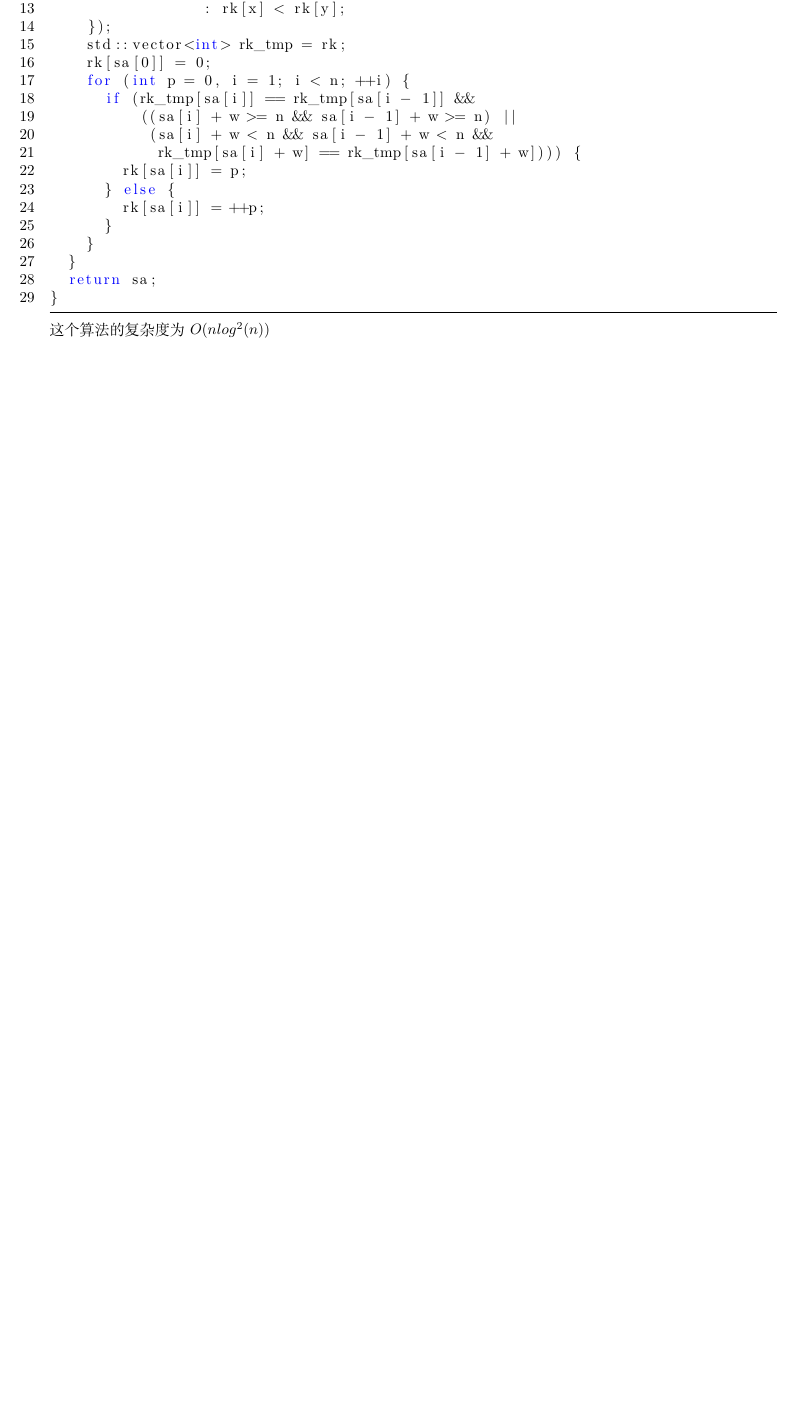
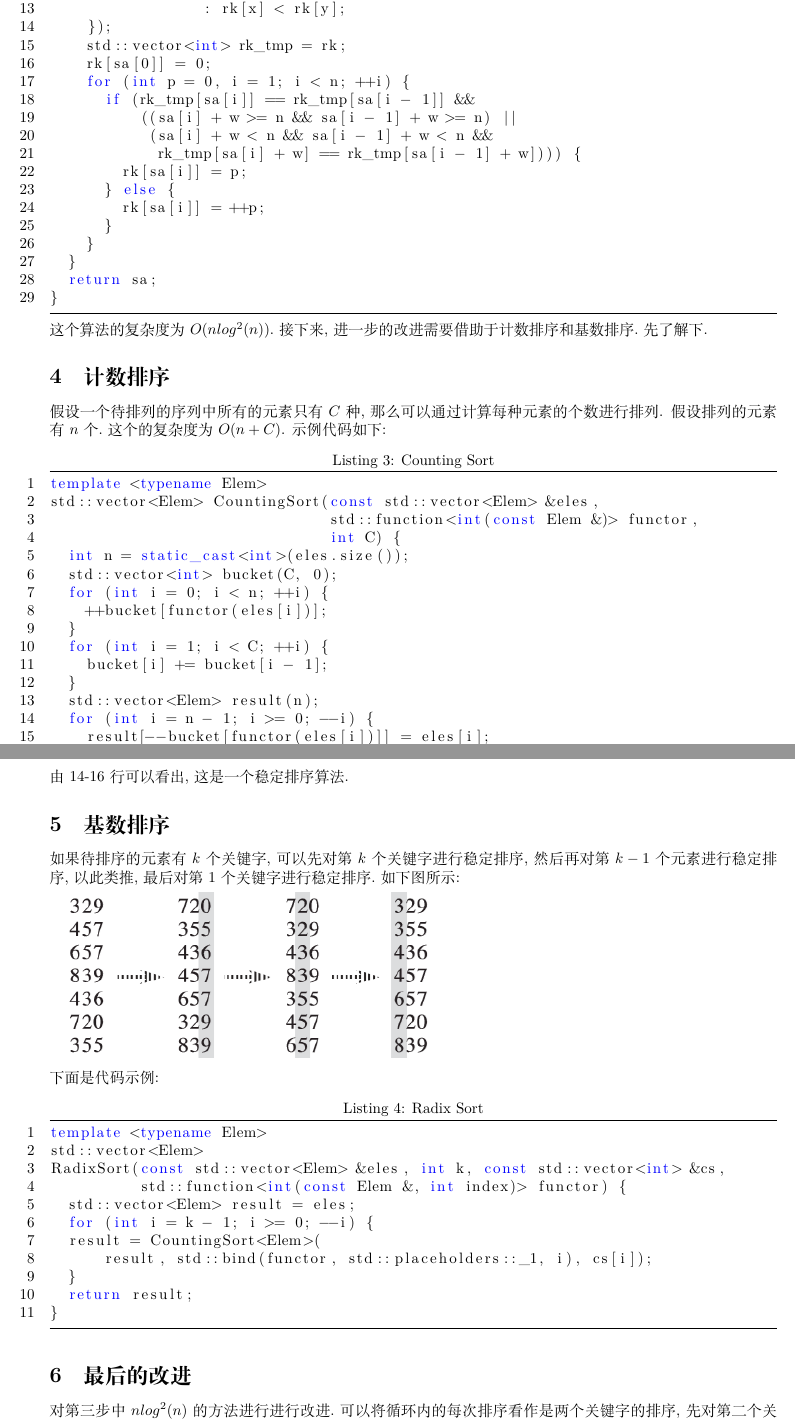
Before and after one commit to 19891101/algorithm, a LaTeX document (string/suffix-array/sa.tex): part of page 2 of 2 before the commit and two parts of pages 2 and 3 of 3 after it, the two joined at a grey line, cut so that both start at the same text, the shorter picture padded with empty space. The pictures show the PDF file string/suffix-array/sa.pdf that the author committed with the source.

Commit message:
add suffix array part2

```diff
--- a/string/suffix-array/sa.tex
+++ b/string/suffix-array/sa.tex
@@ -99,4 +99,7 @@ std::vector<int> ComputeSA2(const std::string &s) {
   return sa;
 }
 \end{lstlisting}
-这个算法的复杂度为$O(nlog^{2}(n))$
+这个算法的复杂度为$O(nlog^{2}(n))$.接下来,进一步的改进需要借助于计数排序和基数排序.先了解下.
+
+\section{计数排序}
+假设一个待排列的序列中所有的元素只有$C$种, 那么可以通过计算每种元素的个数进行排列. 假设排列的元素有$n$个.这个的复杂度为$O(n+C)$. 示例代码如下: \par
@@ -102,0 +110,7 @@ std::vector<int> ComputeSA2(const std::string &s) {
+                               int C) {
+  int n = static_cast<int>(eles.size());
+  std::vector<int> bucket(C, 0);
+  for (int i = 0; i < n; ++i) {
+    ++bucket[functor(eles[i])];
+  }
+  for (int i = 1; i < C; ++i) {
@@ -102,0 +125,7 @@ std::vector<int> ComputeSA2(const std::string &s) {
+\end{lstlisting}
+由14-16行可以看出, 这是一个稳定排序算法.
+
+\section{基数排序}
+如果待排序的元素有$k$个关键字, 可以先对第$k$个关键字进行稳定排序, 然后再对第$k-1$个元素进行稳定排序,以此类推,最后对第$1$个关键字进行稳定排序.如下图所示: \par
+\includegraphics[scale=0.6]{pic1.png} \par
+下面是代码示例: \par
@@ -103 +145,8 @@ std::vector<int> ComputeSA2(const std::string &s) {
+\end{lstlisting}
+
+\section{最后的改进}
+对第三步中$nlog^{2}(n)$的方法进行进行改进.可以将循环内的每次排序看作是两个关键字的排序,先对第二个关键字排序, 再对第一个关键字排序. \par
+\begin{lstlisting}[language=C++, caption={Last Improvement}]
+
+\end{lstlisting}
 \end{document}
```
Also changed, not shown: string/suffix-array/pic1.png (added), string/suffix-array/sa.pdf, string/suffix-array/sa.tex (29 more changed lines), 1 other file.
